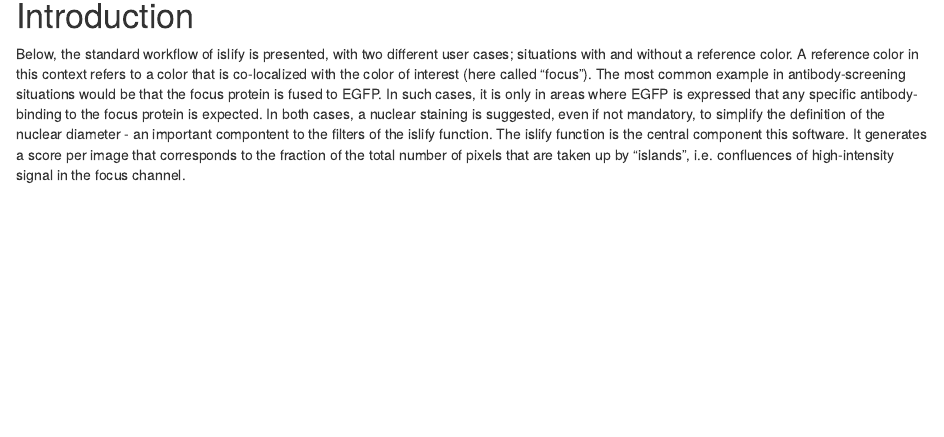
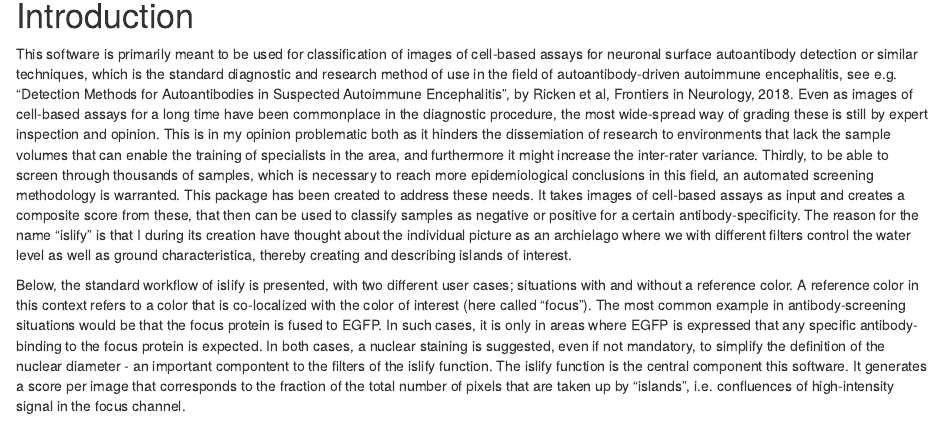
Before and after one commit to jtheorell/islify, an R Markdown document (vignettes/islify_usage.Rmd): the page in a window 1100 px wide, from 260 px down. Rendered offline with R 4.5, knitr and Pandoc, with nearby package versions; drawn as R Markdown's standard HTML page in place of the format the file asks for; some code elsewhere in the file could not run offline.

Commit message:
Extending the introduciton to the vinjette as well as reshaping a few long lines of comment to avoid BiocCheck notes.

````diff
--- a/vignettes/islify_usage.Rmd
+++ b/vignettes/islify_usage.Rmd
@@ -23,6 +23,28 @@ knitr::opts_chunk$set(echo = TRUE)
 ```
 
 # Introduction
+
+This software is primarily meant to be used for classification of images of
+cell-based assays for neuronal surface autoantibody detection or similar
+techniques, which is the standard diagnostic and research method of use
+in the field of autoantibody-driven autoimmune encephalitis, see e.g.
+"Detection Methods for Autoantibodies in Suspected Autoimmune Encephalitis",
+by Ricken et al, Frontiers in Neurology, 2018. Even as images of cell-based
+assays for a long time have been commonplace in the diagnostic procedure, the
+most wide-spread way of grading these is still by expert inspection and opinion.
+This is in my opinion problematic both as it hinders the dissemiation of
+research to environments that lack the sample volumes that can enable the
+training of specialists in the area, and furthermore it might increase the
+inter-rater variance. Thirdly, to be able to screen through thousands of
+samples, which is necessary to reach more epidemiological conclusions in this
+field, an automated screening methodology is warranted. This package has been
+created to address these needs.
+It takes images of cell-based assays as input and creates a composite score
+from these, that then can be used to classify samples as negative or
+positive for a certain antibody-specificity. The reason for the name "islify"
+is that I during its creation have thought about the individual picture as an
+archielago where we with different filters control the water level as well
+as ground characteristica, thereby creating and describing islands of interest.
 
 Below, the standard workflow of islify is presented, with two different user
 cases; situations with and without a reference color. A reference color in this
````
Also changed, not shown: R/getIntensityCutoff.R (+2 -2 lines), R/getQuantileIntensities.R (+4 -3 lines), R/getSizeCutoff.R (+2 -2 lines), R/islifyInner.R (+4 -4 lines), R/saveImage.R (+5 -5 lines), vignettes/islify_usage.Rmd (12 more changed lines), 7 other files.
